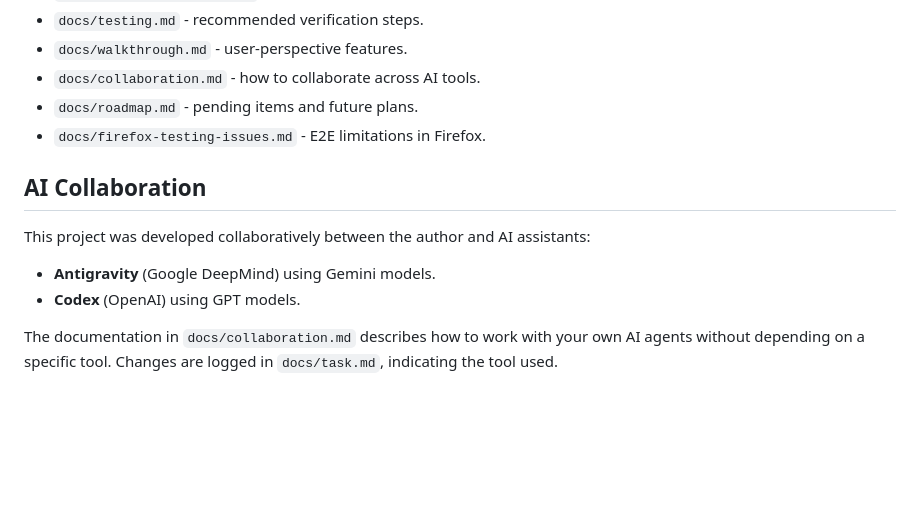
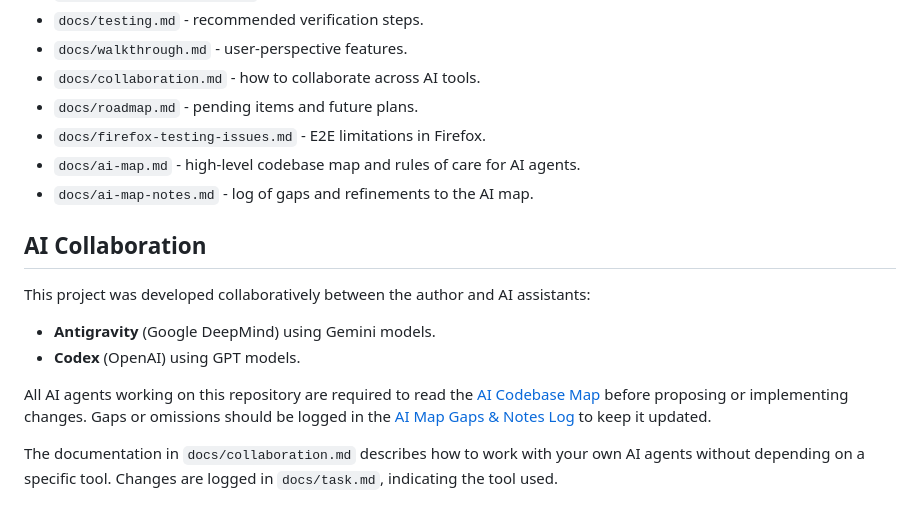
Before and after one commit to UnkSGit/martabs, a Markdown page: README.md, the part around the change. GitHub-like rendering; blank space fills up the shorter version.

```diff
--- a/README.md
+++ b/README.md
@@ -135,6 +135,8 @@ docs/                 living documentation
 - `docs/collaboration.md` - how to collaborate across AI tools.
 - `docs/roadmap.md` - pending items and future plans.
 - `docs/firefox-testing-issues.md` - E2E limitations in Firefox.
+- `docs/ai-map.md` - high-level codebase map and rules of care for AI agents.
+- `docs/ai-map-notes.md` - log of gaps and refinements to the AI map.
 
 ## AI Collaboration
 
@@ -143,6 +145,8 @@ This project was developed collaboratively between the author and AI assistants:
 - **Antigravity** (Google DeepMind) using Gemini models.
 - **Codex** (OpenAI) using GPT models.
 
+All AI agents working on this repository are required to read the [AI Codebase Map](docs/ai-map.md) before proposing or implementing changes. Gaps or omissions should be logged in the [AI Map Gaps & Notes Log](docs/ai-map-notes.md) to keep it updated.
+
 The documentation in `docs/collaboration.md` describes how to work with your own AI agents without depending on a specific tool. Changes are logged in `docs/task.md`, indicating the tool used.
 
 ## License
```
Also changed, not shown: README.es.md (+4 -0 lines).
